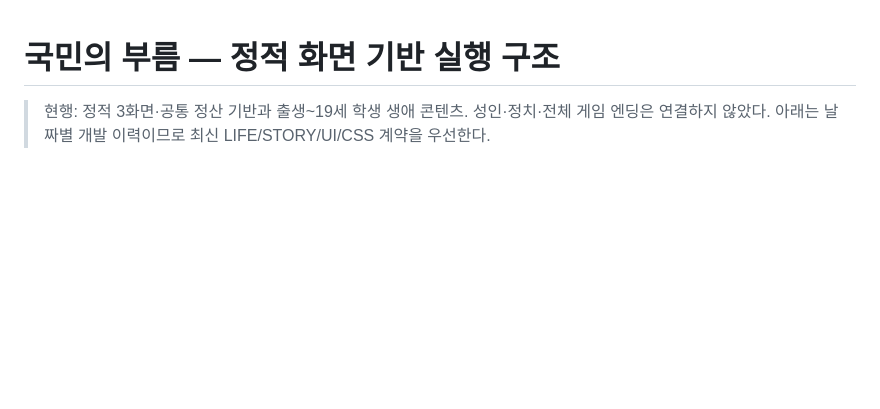
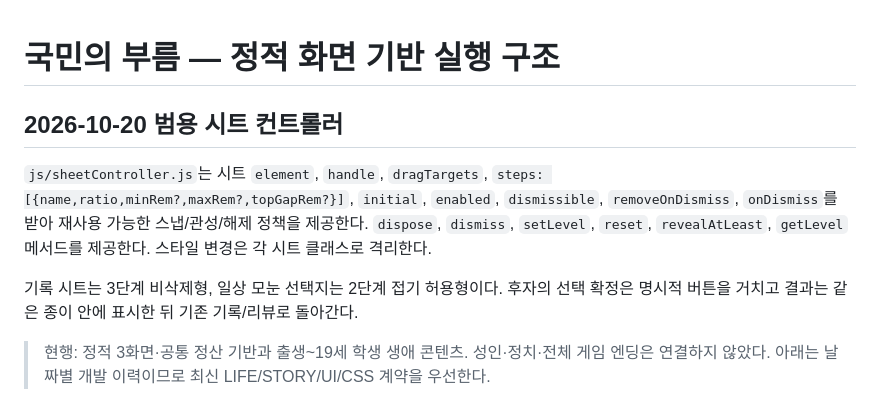
Before and after one commit to jaksim0sec/callOfgukmin, a Markdown page: docs/developing/RUNTIME.md, the part around the change. GitHub-like rendering; blank space fills up the shorter version.

Commit message:
docs: specify shared sheet contract and paper decision experience

```diff
--- a/docs/developing/RUNTIME.md
+++ b/docs/developing/RUNTIME.md
@@ -1,4 +1,11 @@
 # 국민의 부름 — 정적 화면 기반 실행 구조
+
+## 2026-10-20 범용 시트 컨트롤러
+
+`js/sheetController.js`는 시트 `element`, `handle`, `dragTargets`, `steps: [{name,ratio,minRem?,maxRem?,topGapRem?}]`, `initial`, `enabled`, `dismissible`, `removeOnDismiss`, `onDismiss`를 받아 재사용 가능한 스냅/관성/해제 정책을 제공한다. `dispose`, `dismiss`, `setLevel`, `reset`, `revealAtLeast`, `getLevel` 메서드를 제공한다. 스타일 변경은 각 시트 클래스로 격리한다.
+
+기록 시트는 3단계 비삭제형, 일상 모눈 선택지는 2단계 접기 허용형이다. 후자의 선택 확정은 명시적 버튼을 거치고 결과는 같은 종이 안에 표시한 뒤 기존 기록/리뷰로 돌아간다.
+
 
 > 현행: 정적 3화면·공통 정산 기반과 출생~19세 학생 생애 콘텐츠. 성인·정치·전체 게임 엔딩은 연결하지 않았다. 아래는 날짜별 개발 이력이므로 최신 LIFE/STORY/UI/CSS 계약을 우선한다.
 
```
